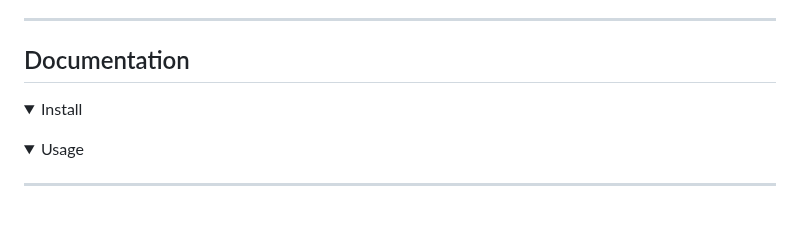
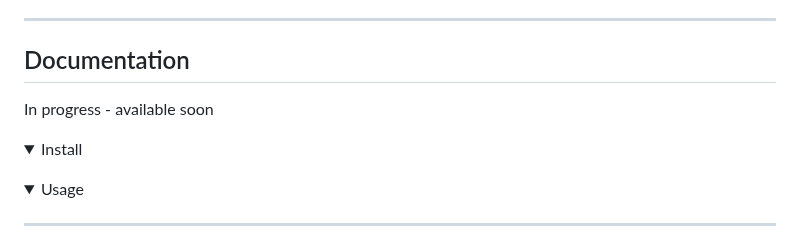
Before and after one commit to HichTala/draw, a Markdown page: README.md, the part around the change. GitHub-like rendering; blank space fills up the shorter version.

```diff
--- a/README.md
+++ b/README.md
@@ -29,6 +29,8 @@ DRAW is entirely open source and all contributions are welcome.
 
 ---
 ## <div style="text-align: center;">Documentation</div>
+
+In progress - available soon
 
 <details open>
 <summary>Install</summary>
```
Also changed, not shown: README_fr.md (+2 -0 lines).
